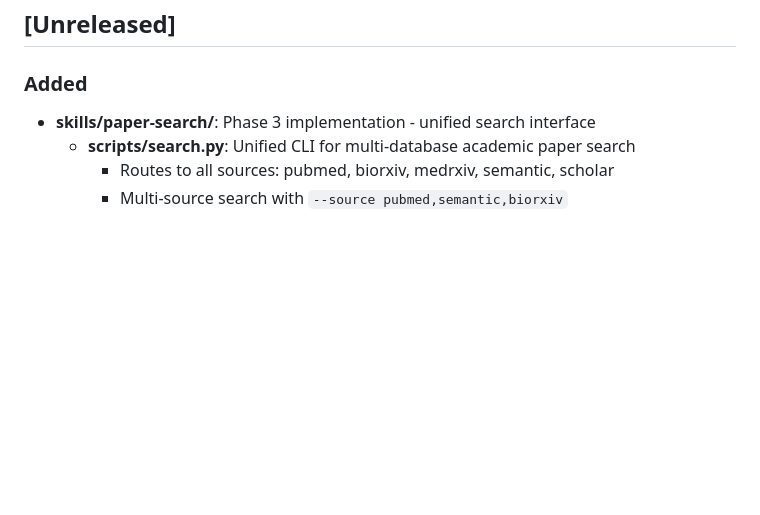
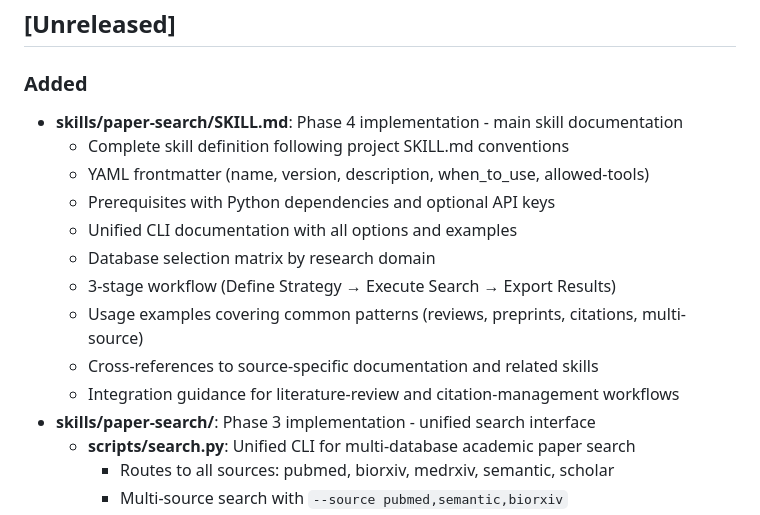
Before and after one commit to pickleton89/claude-scientific-writer-plugin, a Markdown page: CHANGELOG.md, the part around the change. Drawn GitHub-style; blank space fills up the shorter version.

```diff
--- a/CHANGELOG.md
+++ b/CHANGELOG.md
@@ -7,6 +7,16 @@ The format is based on [Keep a Changelog](https://keepachangelog.com/en/1.1.0/).
 ## [Unreleased]
 
 ### Added
+- **skills/paper-search/SKILL.md**: Phase 4 implementation - main skill documentation
+  - Complete skill definition following project SKILL.md conventions
+  - YAML frontmatter (name, version, description, when_to_use, allowed-tools)
+  - Prerequisites with Python dependencies and optional API keys
+  - Unified CLI documentation with all options and examples
+  - Database selection matrix by research domain
+  - 3-stage workflow (Define Strategy → Execute Search → Export Results)
+  - Usage examples covering common patterns (reviews, preprints, citations, multi-source)
+  - Cross-references to source-specific documentation and related skills
+  - Integration guidance for literature-review and citation-management workflows
 - **skills/paper-search/**: Phase 3 implementation - unified search interface
   - **scripts/search.py**: Unified CLI for multi-database academic paper search
     - Routes to all sources: pubmed, biorxiv, medrxiv, semantic, scholar
```
Also changed, not shown: skills/paper-search/SKILL.md (added, +421 -0 lines).
